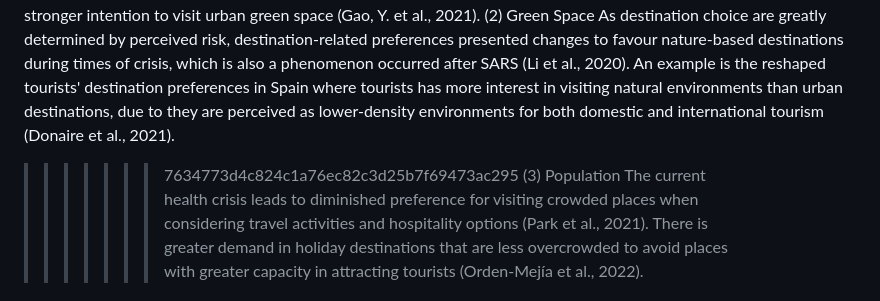
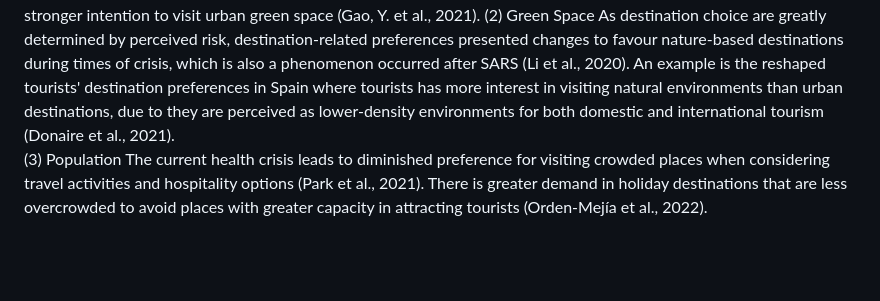
Before and after one commit to JinJiang22/fsds_GroupWork, a Markdown page: draft/report_draft.md, the part around the change printed below. Drawn GitHub-style; blank space fills up the shorter version.

Commit message:
report draft

```diff
--- a/draft/report_draft.md
+++ b/draft/report_draft.md
@@ -23,8 +21,6 @@ This study will analysis the tourists' preferences through comparative and regre
 Recent report pointed out that outdoor attractions in UK has the strongest recovery to pre- pandemic level in comparison with mixed sites and indoor sites, in which the most-visited attractions in 2021 are topped by park and gardens in London (Khomami, 2022). Under the influence of COVID-19, the spatial behaviour of tourists showed an increasing overall population in urban natural attractions, showing a stronger intention to visit urban green space (Gao, Y. et al., 2021).
 (2) Green Space
 As destination choice are greatly determined by perceived risk, destination-related preferences presented changes to favour nature-based destinations during times of crisis, which is also a phenomenon occurred after SARS (Li et al., 2020). An example is the reshaped tourists' destination preferences in Spain where tourists has more interest in visiting natural environments than urban destinations, due to they are perceived as lower-density environments for both domestic and international tourism (Donaire et al., 2021).
-
->>>>>>> 7634773d4c824c1a76ec82c3d25b7f69473ac295
 (3) Population
 The current health crisis leads to diminished preference for visiting crowded places when considering travel activities and hospitality options (Park et al., 2021). There is greater demand in holiday destinations that are less overcrowded to avoid places with greater capacity in attracting tourists (Orden-Mejía et al., 2022).
 
```
Also changed, not shown: other parts of draft/report_draft.md (+0 -2 lines).
